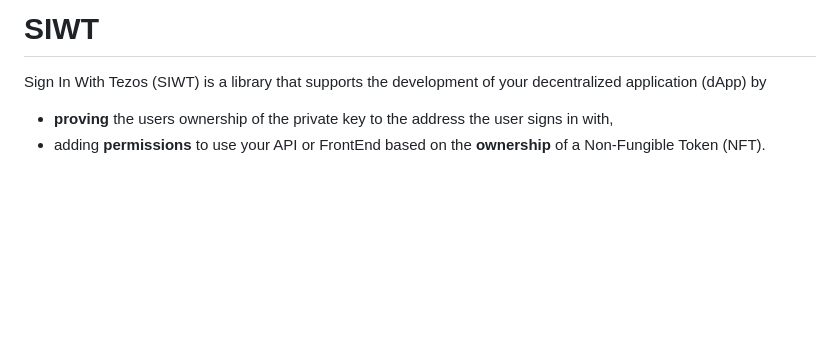
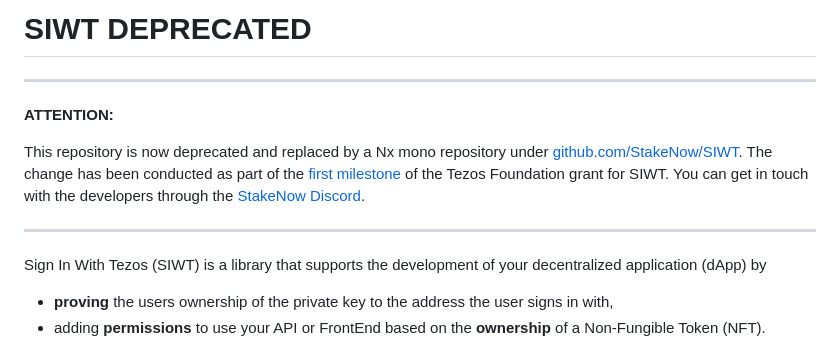
Before and after one commit to StakeNow/SIWT-Deprecated, a Markdown page: readme.md, the part around the change. GitHub-like rendering; blank space fills up the shorter version.

Commit message:
Add deprecation message and links to new repo (#23)
Signed-off-by: Carlo van Driesten <carlo.van-driesten@vdl.digital>

```diff
--- a/readme.md
+++ b/readme.md
@@ -1,4 +1,12 @@
-# **SIWT**
+# **SIWT DEPRECATED**
+
+
+----------------------------------------
+**ATTENTION:**
+
+This repository is now deprecated and replaced by a Nx mono repository under [github.com/StakeNow/SIWT](https://github.com/StakeNow/SIWT). The change has been conducted as part of the [first milestone](https://forum.tezosagora.org/t/sign-in-with-tezos-siwt/4930) of the Tezos Foundation grant for SIWT. You can get in touch with the developers through the [StakeNow Discord](https://discord.gg/BbBQf9gEWF).
+
+---------------------------------------
 
 Sign In With Tezos (SIWT) is a library that supports the development of your decentralized application (dApp) by
 - **proving** the users ownership of the private key to the address the user signs in with,
```
